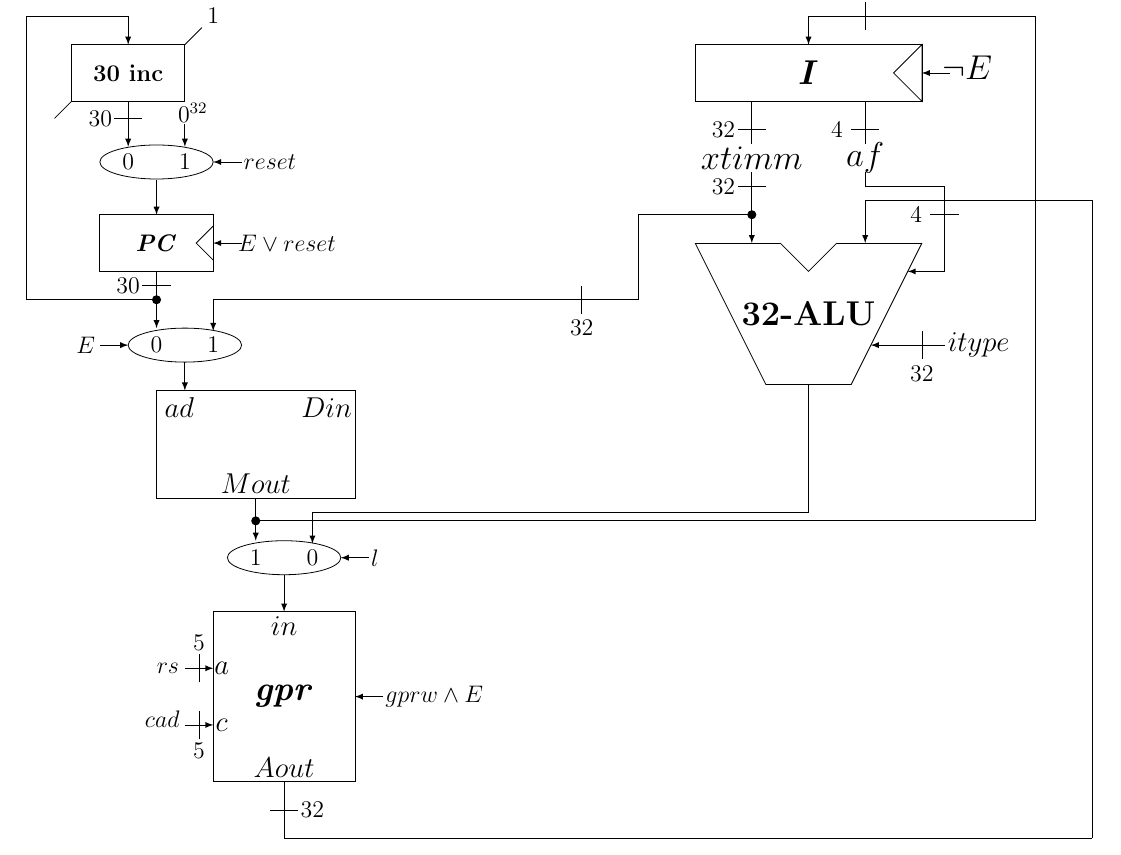
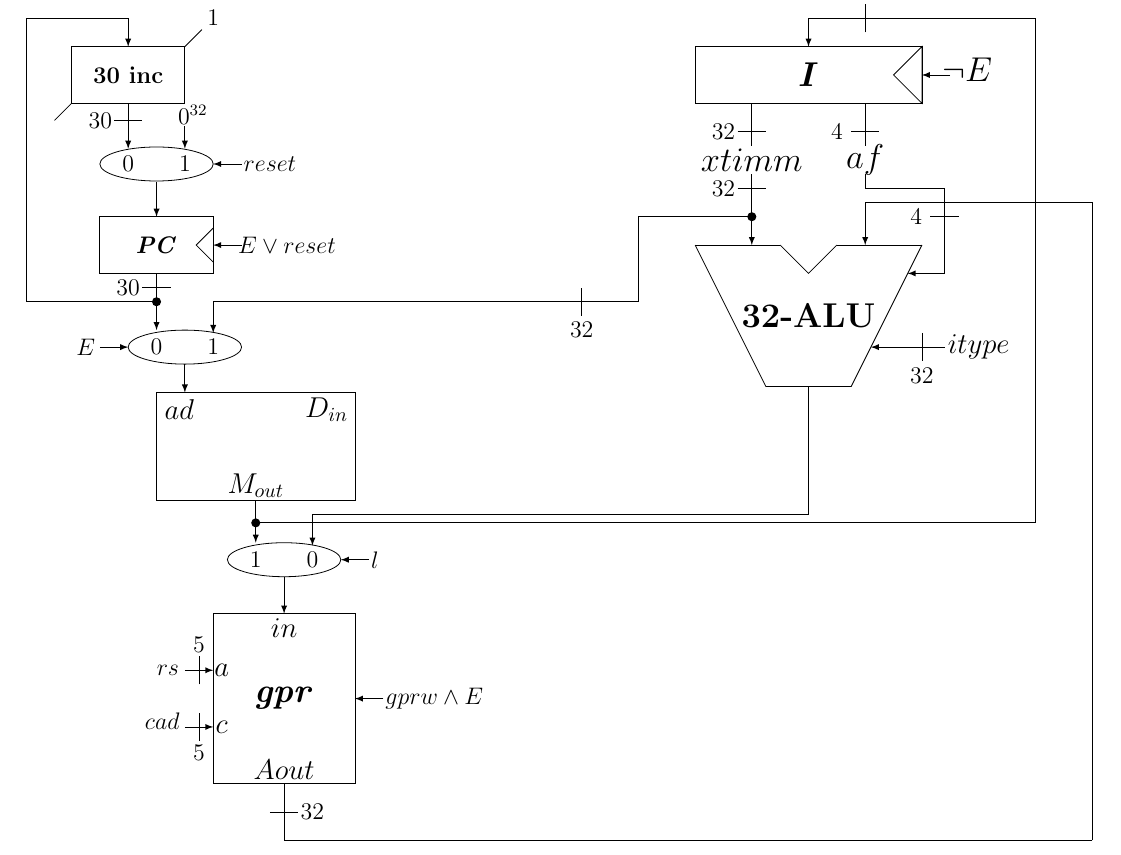
Before and after one commit to nodairyco/MkTex, a LaTeX problem sheet (I2CA/HW13/hw13.tex): part of the page, cut so that both start at the same text. Compiled offline with pdfLaTeX.

Commit message:
Update hw13.tex

```diff
--- a/I2CA/HW13/hw13.tex
+++ b/I2CA/HW13/hw13.tex
@@ -121,8 +121,8 @@
     \draw[-latex] (0, -5.6) -- (0, -6.1);
     \draw (3, -6.1) rectangle (-0.5, -8);
     \node at (-0.1, -6.4) {\large $ad$};
-    \node at (2.5, -6.4) {\large $Din$};
-    \node at (1.25, -7.75) {\large $Mout$};
+    \node at (2.5, -6.4) {\large $D_{in}$};
+    \node at (1.25, -7.75) {\large $M_{out}$};
     % drawing the mux connecting memory unit and ALU
     \draw[-latex] (1.25,-8) -- (1.25, -8.75);
     \draw (1.75, -9.05) ellipse (1 and 0.3);
```
